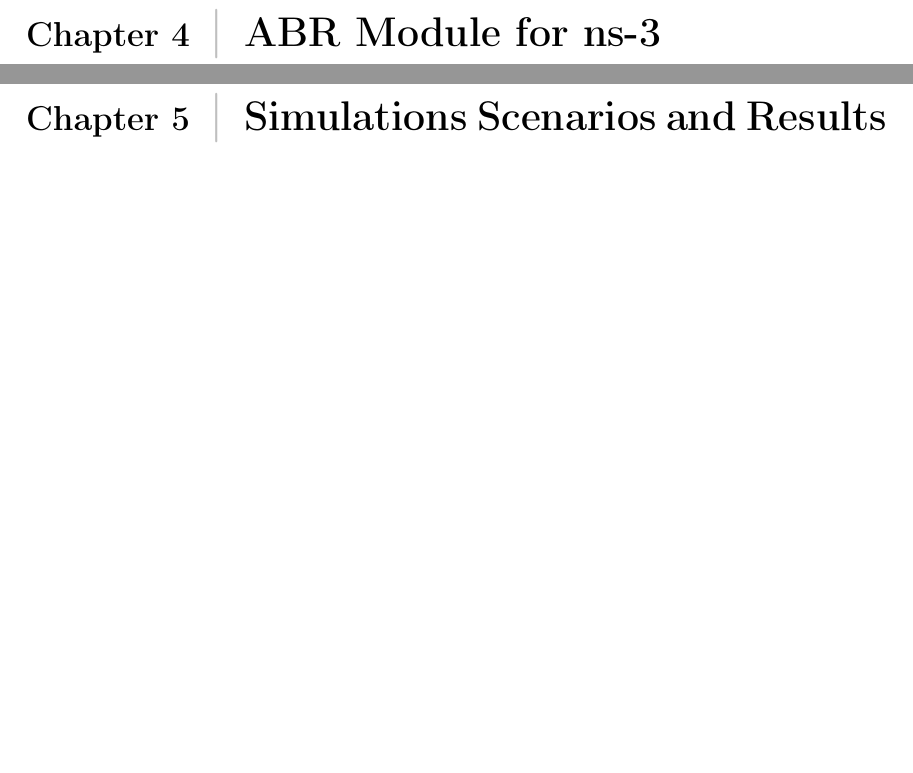
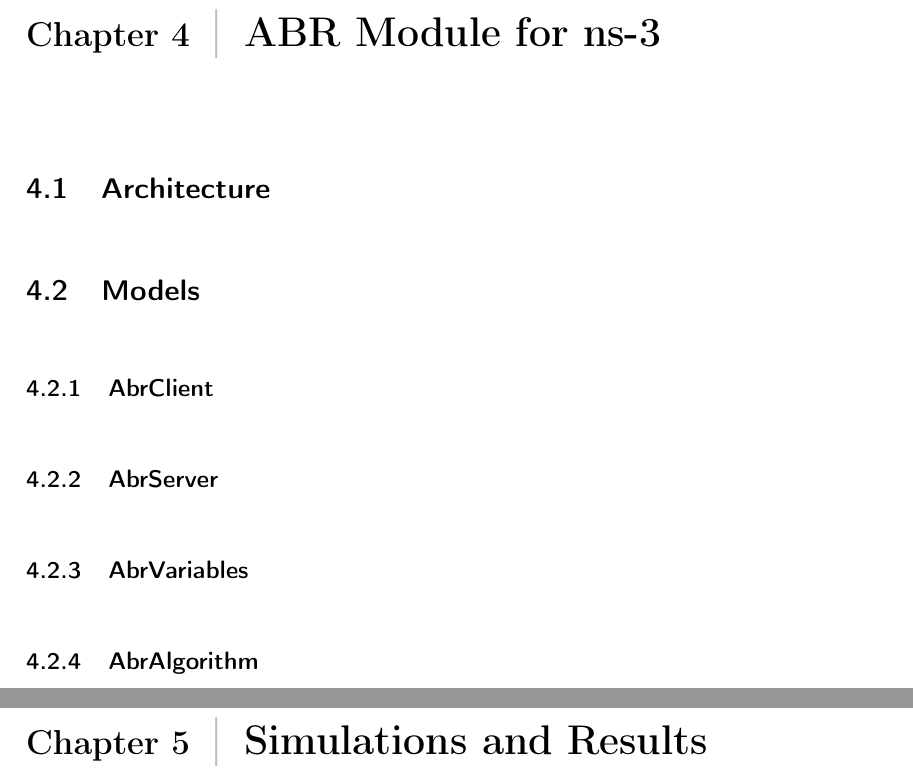
Before and after one commit to xxliu95/TFM, a LaTeX thesis (main.tex, which reads 4-abr.tex, 5-case-study.tex): two parts of pages 67 and 69 of 79 before the commit and two parts of pages 69 and 71 of 81 after it, joined at a grey line, cut so that both start at the same text, the shorter picture padded with empty space. Compiled offline with pdfLaTeX.

Commit message:
16-06-2021

```diff
--- a/4-abr.tex
+++ b/4-abr.tex
@@ -1,2 +1,16 @@
 \chapter{ABR Module for ns-3}
 \label{chap:abrmodule}
+
+\section{Architecture}
+
+
+
+\section{Models}
+
+\subsection{AbrClient}
+
+\subsection{AbrServer}
+
+\subsection{AbrVariables}
+
+\subsection{AbrAlgorithm}
--- a/5-case-study.tex
+++ b/5-case-study.tex
@@ -1,2 +1,2 @@
-\chapter{Simulations Scenarios and Results}
+\chapter{Simulations and Results}
 \label{chap:scenarios}
```
Also changed, not shown: 2-soa.tex (+1 -1 lines), 1 other file.
